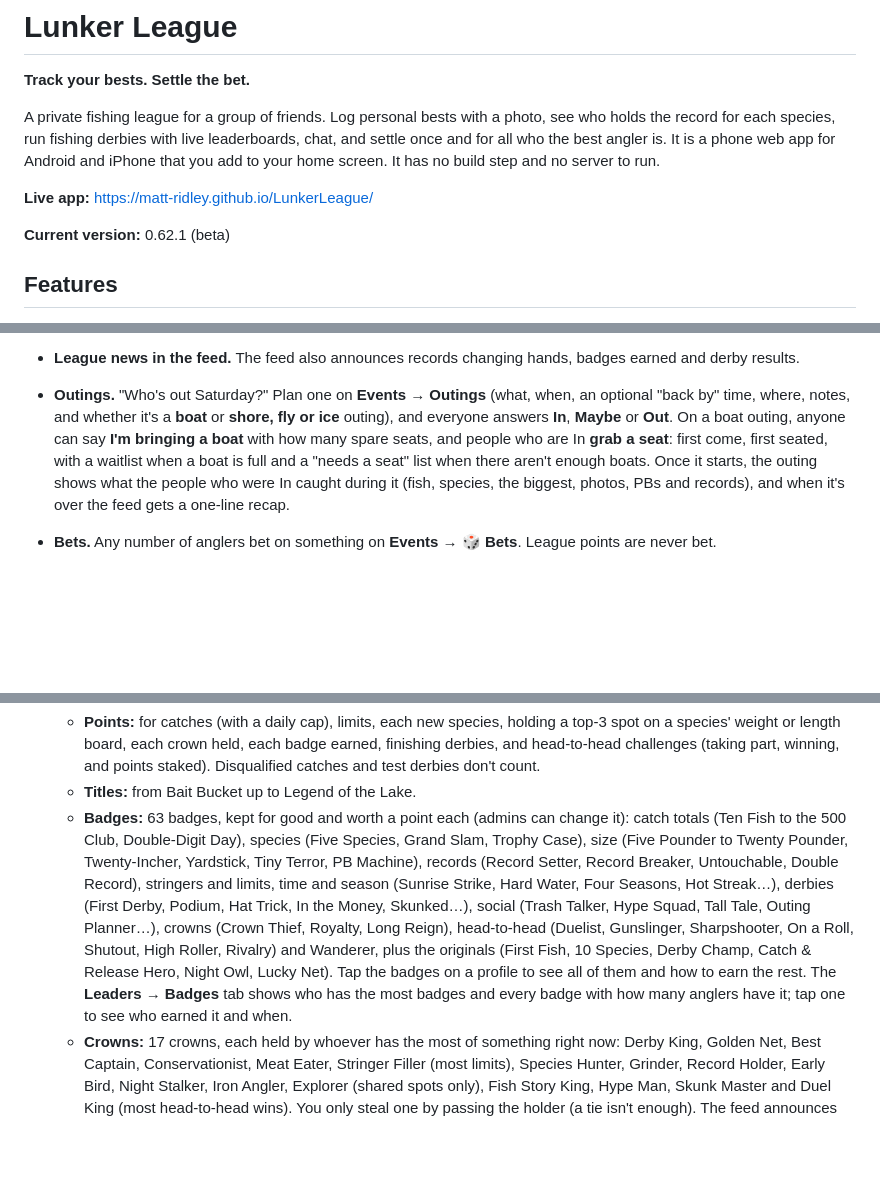
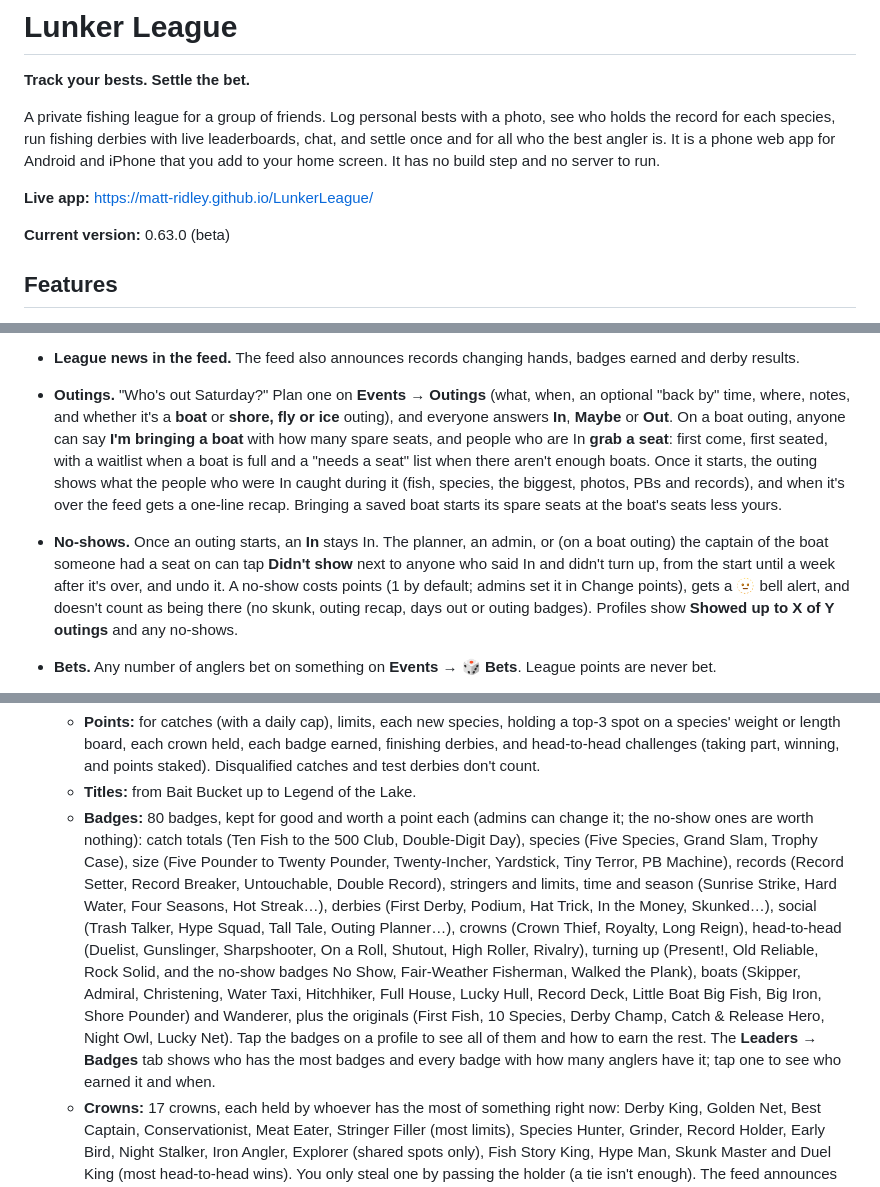
Before and after one commit to matt-ridley/LunkerLeague, a Markdown page: README.md, 3 parts joined by grey strips. GitHub-like rendering; blank space fills up the shorter version.

Commit message:
docs: README and changelog for no-shows and new badges (v0.63.0)

```diff
--- a/README.md
+++ b/README.md
@@ -6,7 +6,7 @@ A private fishing league for a group of friends. Log personal bests with a photo
 
 **Live app:** https://matt-ridley.github.io/LunkerLeague/
 
-**Current version:** 0.62.1 (beta)
+**Current version:** 0.63.0 (beta)
 
 ## Features
 
@@ -46,7 +46,8 @@ A private fishing league for a group of friends. Log personal bests with a photo
 - **@mentions.** Type `@` in chat or a comment to pick someone from the league. Their name is highlighted, and they get an alert.
 - **What's new (the bell).** The bell at the top shows what's new for you since you last looked: mentions, comments and reactions on your catches, records taken from you, badges you earned, your derbies going live and finishing (with your place), derby entries waiting for your approval (organisers) and your entries being approved, head-to-head challenges (yours to answer, answers, results, and everyone else's challenges and results), new derbies and outings, answers to your outings, and a count of new catches. There are no phone notifications; you see these when you open the app. Tap **×** to clear one alert or **Clear all** to clear the list (with Undo); cleared alerts stay cleared on that phone.
 - **League news in the feed.** The feed also announces records changing hands, badges earned and derby results.
-- **Outings.** "Who's out Saturday?" Plan one on **Events → Outings** (what, when, an optional "back by" time, where, notes, and whether it's a **boat** or **shore, fly or ice** outing), and everyone answers **In**, **Maybe** or **Out**. On a boat outing, anyone can say **I'm bringing a boat** with how many spare seats, and people who are In **grab a seat**: first come, first seated, with a waitlist when a boat is full and a "needs a seat" list when there aren't enough boats. Once it starts, the outing shows what the people who were In caught during it (fish, species, the biggest, photos, PBs and records), and when it's over the feed gets a one-line recap.
+- **Outings.** "Who's out Saturday?" Plan one on **Events → Outings** (what, when, an optional "back by" time, where, notes, and whether it's a **boat** or **shore, fly or ice** outing), and everyone answers **In**, **Maybe** or **Out**. On a boat outing, anyone can say **I'm bringing a boat** with how many spare seats, and people who are In **grab a seat**: first come, first seated, with a waitlist when a boat is full and a "needs a seat" list when there aren't enough boats. Once it starts, the outing shows what the people who were In caught during it (fish, species, the biggest, photos, PBs and records), and when it's over the feed gets a one-line recap. Bringing a saved boat starts its spare seats at the boat's seats less yours.
+- **No-shows.** Once an outing starts, an **In** stays In. The planner, an admin, or (on a boat outing) the captain of the boat someone had a seat on can tap **Didn't show** next to anyone who said In and didn't turn up, from the start until a week after it's over, and undo it. A no-show costs points (1 by default; admins set it in Change points), gets a 🫥 bell alert, and doesn't count as being there (no skunk, outing recap, days out or outing badges). Profiles show **Showed up to X of Y outings** and any no-shows.
 - **Bets.** Any number of anglers bet on something on **Events → 🎲 Bets**. League points are never bet.
   - **Setting one up:** a name, how it's won (biggest fish by weight or by length, most fish, or the **first to catch** a species and/or size), the species, when it starts and ends, who can join (**anyone**, or **invite only** with the anglers ticked), an optional buy-in in dollars per angler (the pot), how a split pot is rounded, and an optional prize ("loser buys pizza"). The organiser is in by default and can change the bet until it starts, or cancel it.
   - **Joining:** until it starts. Invited anglers get it in the bell and tap **I'm in** or **No thanks**. Fewer than 2 in when it starts and it's called off.
@@ -101,7 +102,7 @@ A private fishing league for a group of friends. Log personal bests with a photo
 - **Angler rankings.** Who's the best angler, for bragging rights, on the Leaders tab, all-time or this season.
   - **Points:** for catches (with a daily cap), limits, each new species, holding a top-3 spot on a species' weight or length board, each crown held, each badge earned, finishing derbies, and head-to-head challenges (taking part, winning, and points staked). Disqualified catches and test derbies don't count.
   - **Titles:** from Bait Bucket up to Legend of the Lake.
-  - **Badges:** 63 badges, kept for good and worth a point each (admins can change it): catch totals (Ten Fish to the 500 Club, Double-Digit Day), species (Five Species, Grand Slam, Trophy Case), size (Five Pounder to Twenty Pounder, Twenty-Incher, Yardstick, Tiny Terror, PB Machine), records (Record Setter, Record Breaker, Untouchable, Double Record), stringers and limits, time and season (Sunrise Strike, Hard Water, Four Seasons, Hot Streak…), derbies (First Derby, Podium, Hat Trick, In the Money, Skunked…), social (Trash Talker, Hype Squad, Tall Tale, Outing Planner…), crowns (Crown Thief, Royalty, Long Reign), head-to-head (Duelist, Gunslinger, Sharpshooter, On a Roll, Shutout, High Roller, Rivalry) and Wanderer, plus the originals (First Fish, 10 Species, Derby Champ, Catch & Release Hero, Night Owl, Lucky Net). Tap the badges on a profile to see all of them and how to earn the rest. The **Leaders → Badges** tab shows who has the most badges and every badge with how many anglers have it; tap one to see who earned it and when.
+  - **Badges:** 80 badges, kept for good and worth a point each (admins can change it; the no-show ones are worth nothing): catch totals (Ten Fish to the 500 Club, Double-Digit Day), species (Five Species, Grand Slam, Trophy Case), size (Five Pounder to Twenty Pounder, Twenty-Incher, Yardstick, Tiny Terror, PB Machine), records (Record Setter, Record Breaker, Untouchable, Double Record), stringers and limits, time and season (Sunrise Strike, Hard Water, Four Seasons, Hot Streak…), derbies (First Derby, Podium, Hat Trick, In the Money, Skunked…), social (Trash Talker, Hype Squad, Tall Tale, Outing Planner…), crowns (Crown Thief, Royalty, Long Reign), head-to-head (Duelist, Gunslinger, Sharpshooter, On a Roll, Shutout, High Roller, Rivalry), turning up (Present!, Old Reliable, Rock Solid, and the no-show badges No Show, Fair-Weather Fisherman, Walked the Plank), boats (Skipper, Admiral, Christening, Water Taxi, Hitchhiker, Full House, Lucky Hull, Record Deck, Little Boat Big Fish, Big Iron, Shore Pounder) and Wanderer, plus the originals (First Fish, 10 Species, Derby Champ, Catch & Release Hero, Night Owl, Lucky Net). Tap the badges on a profile to see all of them and how to earn the rest. The **Leaders → Badges** tab shows who has the most badges and every badge with how many anglers have it; tap one to see who earned it and when.
   - **Crowns:** 17 crowns, each held by whoever has the most of something right now: Derby King, Golden Net, Best Captain, Conservationist, Meat Eater, Stringer Filler (most limits), Species Hunter, Grinder, Record Holder, Early Bird, Night Stalker, Iron Angler, Explorer (shared spots only), Fish Story King, Hype Man, Skunk Master and Duel King (most head-to-head wins). You only steal one by passing the holder (a tie isn't enough). The feed announces steals, the bell tells you when you take or lose one, profiles show the crowns held, and each crown is worth points while you hold it (2 by default, set by admins). See them on Leaders → Crowns.
   - **Breakdown:** tap any angler to see where their points came from, or tap **How points work**.
   - **Admin control:** admins can change every value and the title thresholds, choosing **All history** (everything is rescored) or **From now on** (points already earned stay), with a live preview of the new standings before saving. Every change is kept as a version and can be loaded again.
```
Also changed, not shown: other parts of README.md (+1 -0 lines).
